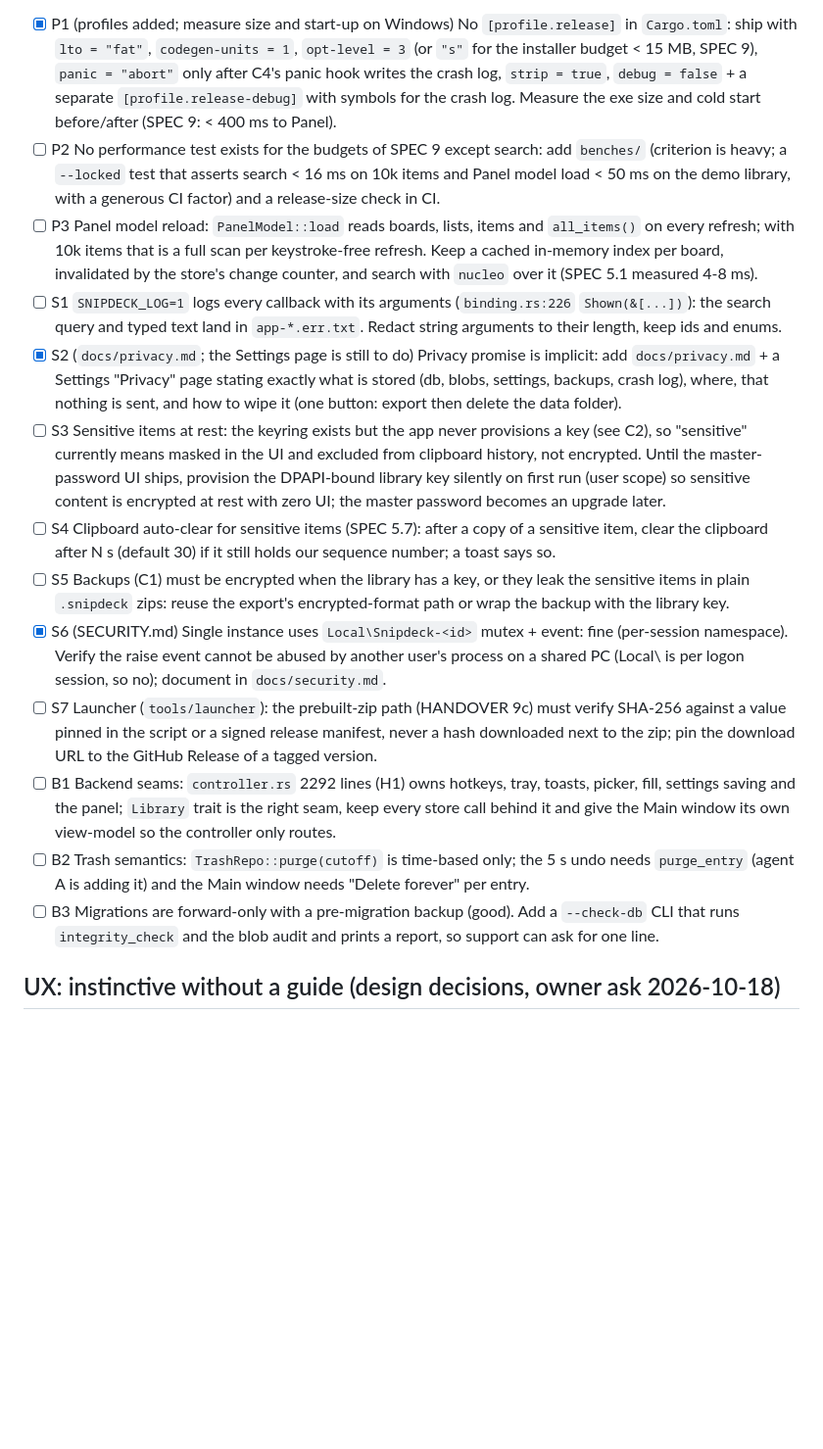
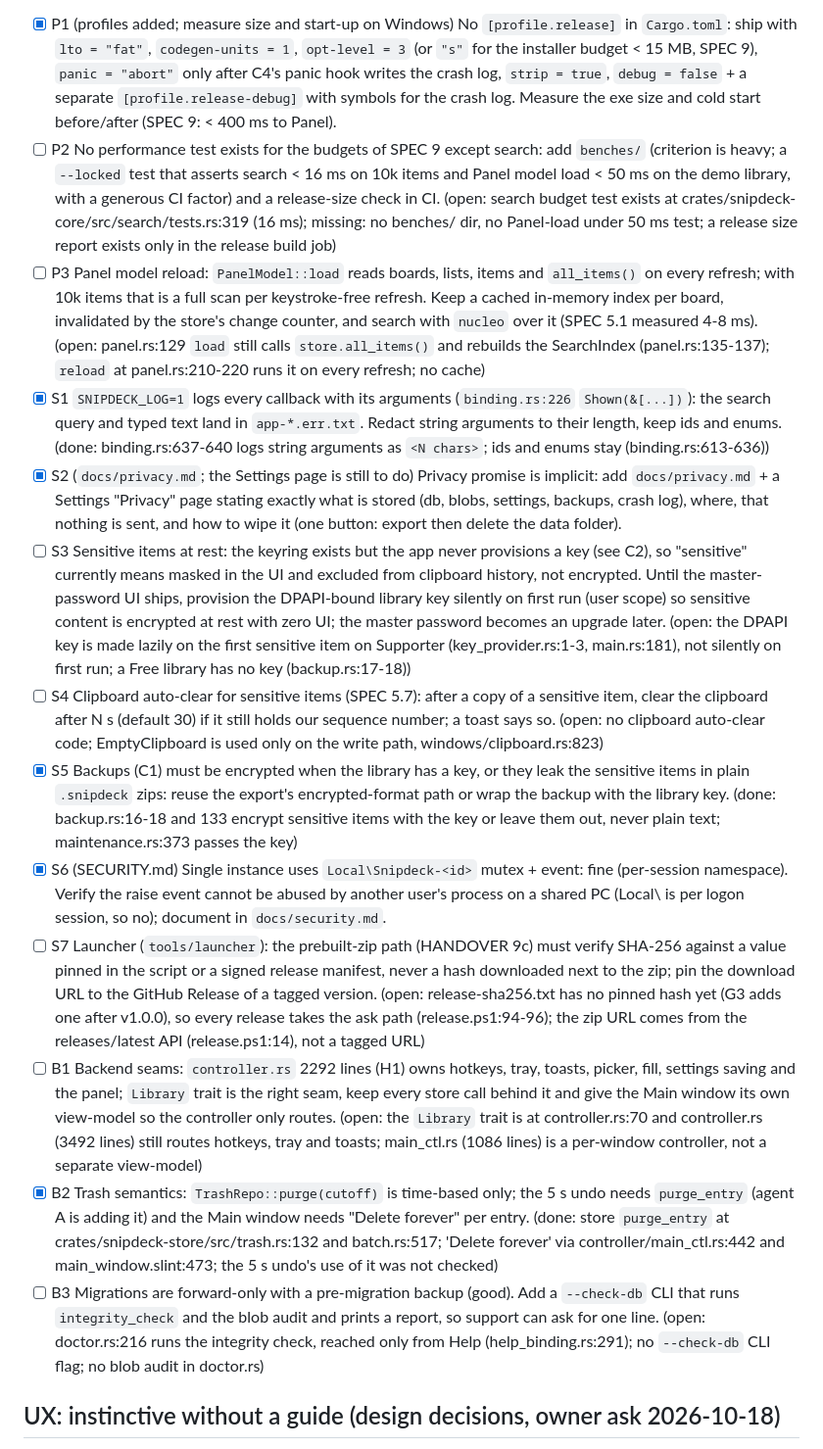
Before and after one commit to Braydenh563/Snipdeck, a Markdown page: docs/reviews/fable-analysis.md, the part around one of its changes. Shown at 98% size. Rendered like a GitHub page; blank space fills up the shorter version.

Commit message:
Docs: tick review items already done in code
Co-Authored-By: Claude Opus 5.5 <noreply@anthropic.com>
Claude-Session: https://claude.ai/code/session_01ArdU5bqRaubU3ApnFH8kRK

```diff
--- a/docs/reviews/fable-analysis.md
+++ b/docs/reviews/fable-analysis.md
@@ -39,18 +39,18 @@ Maintenance design (C1): run once 2 s after the first window shows (single-shot
 ## Optimisation, backend design, security and privacy (owner ask 2026-10-18)
 What is already right: event-driven (no polling loops in app or platform; the settings saver runs on a quiet timer), no network crate in the app (`tokio` is dev/build only), SQLite WAL + `secure_delete` + atomic blob writes with fsync, zip import behind `SafeArchive` limits and BLAKE3 checks, DPAPI user-scope with UI forbidden, clipboard writes carry the history/monitor/cloud exclusion markers, data in `%LOCALAPPDATA%` (never roams).
 - [x] P1 (profiles added; measure size and start-up on Windows) No `[profile.release]` in `Cargo.toml`: ship with `lto = "fat"`, `codegen-units = 1`, `opt-level = 3` (or `"s"` for the installer budget < 15 MB, SPEC 9), `panic = "abort"` only after C4's panic hook writes the crash log, `strip = true`, `debug = false` + a separate `[profile.release-debug]` with symbols for the crash log. Measure the exe size and cold start before/after (SPEC 9: < 400 ms to Panel).
-- [ ] P2 No performance test exists for the budgets of SPEC 9 except search: add `benches/` (criterion is heavy; a `--locked` test that asserts search < 16 ms on 10k items and Panel model load < 50 ms on the demo library, with a generous CI factor) and a release-size check in CI.
-- [ ] P3 Panel model reload: `PanelModel::load` reads boards, lists, items and `all_items()` on every refresh; with 10k items that is a full scan per keystroke-free refresh. Keep a cached in-memory index per board, invalidated by the store's change counter, and search with `nucleo` over it (SPEC 5.1 measured 4-8 ms).
-- [ ] S1 `SNIPDECK_LOG=1` logs every callback with its arguments (`binding.rs:226` `Shown(&[...])`): the search query and typed text land in `app-*.err.txt`. Redact string arguments to their length, keep ids and enums.
+- [ ] P2 No performance test exists for the budgets of SPEC 9 except search: add `benches/` (criterion is heavy; a `--locked` test that asserts search < 16 ms on 10k items and Panel model load < 50 ms on the demo library, with a generous CI factor) and a release-size check in CI. (open: search budget test exists at crates/snipdeck-core/src/search/tests.rs:319 (16 ms); missing: no benches/ dir, no Panel-load under 50 ms test; a release size report exists only in the release build job)
+- [ ] P3 Panel model reload: `PanelModel::load` reads boards, lists, items and `all_items()` on every refresh; with 10k items that is a full scan per keystroke-free refresh. Keep a cached in-memory index per board, invalidated by the store's change counter, and search with `nucleo` over it (SPEC 5.1 measured 4-8 ms). (open: panel.rs:129 `load` still calls `store.all_items()` and rebuilds the SearchIndex (panel.rs:135-137); `reload` at panel.rs:210-220 runs it on every refresh; no cache)
+- [x] S1 `SNIPDECK_LOG=1` logs every callback with its arguments (`binding.rs:226` `Shown(&[...])`): the search query and typed text land in `app-*.err.txt`. Redact string arguments to their length, keep ids and enums. (done: binding.rs:637-640 logs string arguments as `<N chars>`; ids and enums stay (binding.rs:613-636))
 - [x] S2 (`docs/privacy.md`; the Settings page is still to do) Privacy promise is implicit: add `docs/privacy.md` + a Settings "Privacy" page stating exactly what is stored (db, blobs, settings, backups, crash log), where, that nothing is sent, and how to wipe it (one button: export then delete the data folder).
-- [ ] S3 Sensitive items at rest: the keyring exists but the app never provisions a key (see C2), so "sensitive" currently means masked in the UI and excluded from clipboard history, not encrypted. Until the master-password UI ships, provision the DPAPI-bound library key silently on first run (user scope) so sensitive content is encrypted at rest with zero UI; the master password becomes an upgrade later.
-- [ ] S4 Clipboard auto-clear for sensitive items (SPEC 5.7): after a copy of a sensitive item, clear the clipboard after N s (default 30) if it still holds our sequence number; a toast says so.
-- [ ] S5 Backups (C1) must be encrypted when the library has a key, or they leak the sensitive items in plain `.snipdeck` zips: reuse the export's encrypted-format path or wrap the backup with the library key.
+- [ ] S3 Sensitive items at rest: the keyring exists but the app never provisions a key (see C2), so "sensitive" currently means masked in the UI and excluded from clipboard history, not encrypted. Until the master-password UI ships, provision the DPAPI-bound library key silently on first run (user scope) so sensitive content is encrypted at rest with zero UI; the master password becomes an upgrade later. (open: the DPAPI key is made lazily on the first sensitive item on Supporter (key_provider.rs:1-3, main.rs:181), not silently on first run; a Free library has no key (backup.rs:17-18))
+- [ ] S4 Clipboard auto-clear for sensitive items (SPEC 5.7): after a copy of a sensitive item, clear the clipboard after N s (default 30) if it still holds our sequence number; a toast says so. (open: no clipboard auto-clear code; EmptyClipboard is used only on the write path, windows/clipboard.rs:823)
+- [x] S5 Backups (C1) must be encrypted when the library has a key, or they leak the sensitive items in plain `.snipdeck` zips: reuse the export's encrypted-format path or wrap the backup with the library key. (done: backup.rs:16-18 and 133 encrypt sensitive items with the key or leave them out, never plain text; maintenance.rs:373 passes the key)
 - [x] S6 (SECURITY.md) Single instance uses `Local\Snipdeck-<id>` mutex + event: fine (per-session namespace). Verify the raise event cannot be abused by another user's process on a shared PC (Local\ is per logon session, so no); document in `docs/security.md`.
-- [ ] S7 Launcher (`tools/launcher`): the prebuilt-zip path (HANDOVER 9c) must verify SHA-256 against a value pinned in the script or a signed release manifest, never a hash downloaded next to the zip; pin the download URL to the GitHub Release of a tagged version.
-- [ ] B1 Backend seams: `controller.rs` 2292 lines (H1) owns hotkeys, tray, toasts, picker, fill, settings saving and the panel; `Library` trait is the right seam, keep every store call behind it and give the Main window its own view-model so the controller only routes.
-- [ ] B2 Trash semantics: `TrashRepo::purge(cutoff)` is time-based only; the 5 s undo needs `purge_entry` (agent A is adding it) and the Main window needs "Delete forever" per entry.
-- [ ] B3 Migrations are forward-only with a pre-migration backup (good). Add a `--check-db` CLI that runs `integrity_check` and the blob audit and prints a report, so support can ask for one line.
+- [ ] S7 Launcher (`tools/launcher`): the prebuilt-zip path (HANDOVER 9c) must verify SHA-256 against a value pinned in the script or a signed release manifest, never a hash downloaded next to the zip; pin the download URL to the GitHub Release of a tagged version. (open: release-sha256.txt has no pinned hash yet (G3 adds one after v1.0.0), so every release takes the ask path (release.ps1:94-96); the zip URL comes from the releases/latest API (release.ps1:14), not a tagged URL)
+- [ ] B1 Backend seams: `controller.rs` 2292 lines (H1) owns hotkeys, tray, toasts, picker, fill, settings saving and the panel; `Library` trait is the right seam, keep every store call behind it and give the Main window its own view-model so the controller only routes. (open: the `Library` trait is at controller.rs:70 and controller.rs (3492 lines) still routes hotkeys, tray and toasts; main_ctl.rs (1086 lines) is a per-window controller, not a separate view-model)
+- [x] B2 Trash semantics: `TrashRepo::purge(cutoff)` is time-based only; the 5 s undo needs `purge_entry` (agent A is adding it) and the Main window needs "Delete forever" per entry. (done: store `purge_entry` at crates/snipdeck-store/src/trash.rs:132 and batch.rs:517; 'Delete forever' via controller/main_ctl.rs:442 and main_window.slint:473; the 5 s undo's use of it was not checked)
+- [ ] B3 Migrations are forward-only with a pre-migration backup (good). Add a `--check-db` CLI that runs `integrity_check` and the blob audit and prints a report, so support can ask for one line. (open: doctor.rs:216 runs the integrity check, reached only from Help (help_binding.rs:291); no `--check-db` CLI flag; no blob audit in doctor.rs)
 
 ## UX: instinctive without a guide (design decisions, owner ask 2026-10-18)
 Principle: every control answers "what happens if I click?" before the click, and the first five minutes teach by doing.
```
Also changed, not shown: other parts of docs/reviews/fable-analysis.md (+8 -8 lines), docs/V1-PLAN.md (+3 -3 lines), docs/reviews/PR4-final-review.md (+3 -3 lines).
